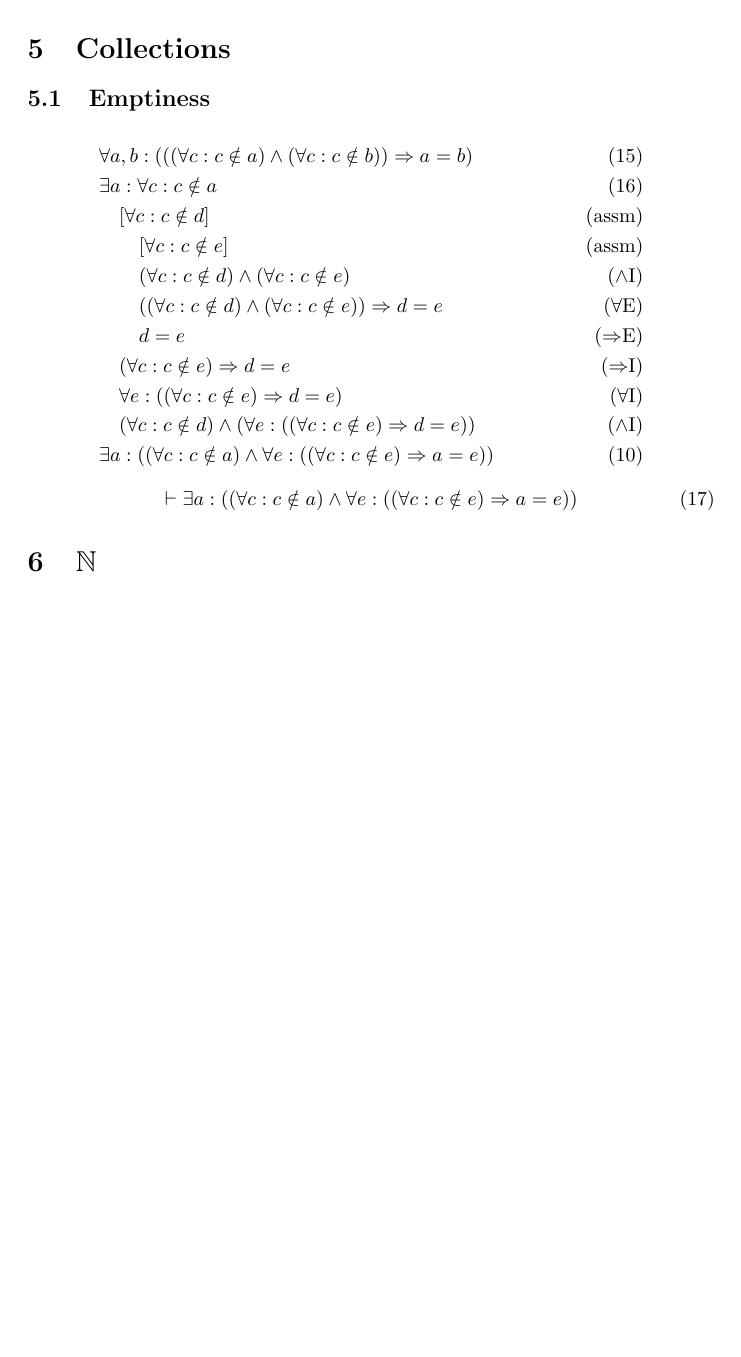
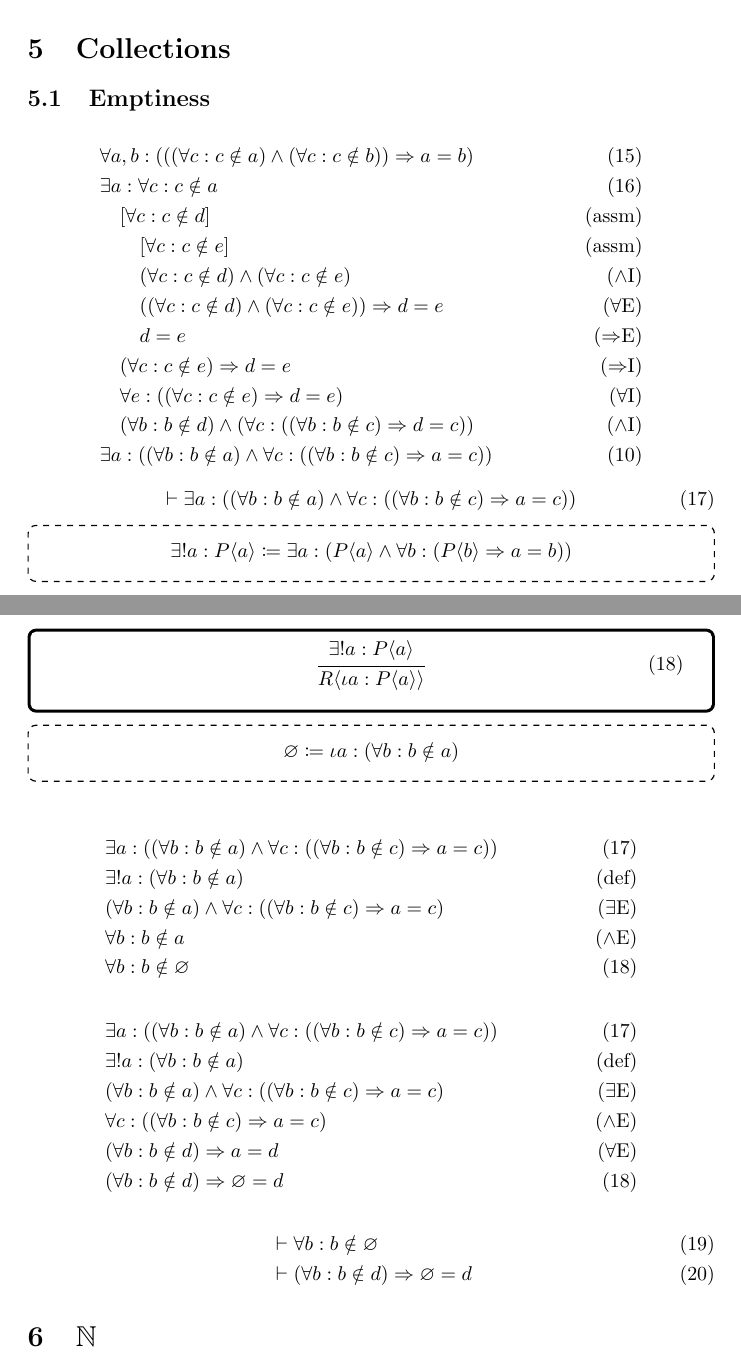
Before and after one commit to UndeadScythes/universe, a LaTeX document (main.tex, which reads sections/sets.tex): part of page 15 of 15 before the commit and two parts of pages 15 and 16 of 16 after it, the two joined at a grey line, cut so that both start at the same text, the shorter picture padded with empty space. Compiled offline with pdfLaTeX.

Commit message:
just before iota changes

```diff
--- a/sections/sets.tex
+++ b/sections/sets.tex
@@ -13,10 +13,45 @@
     \byrule[2]{d = e}{\ref{rule:conditional-elimination}}\\
     \byrule[1]{(\forall c: c \notin e) \implies d = e}{\ref{rule:conditional-introduction}}\\
     \byrule[1]{\forall e: ((\forall c: c \notin e) \implies d = e)}{\ref{rule:universal-introduction}}\\
-    \byrule[1]{(\forall c: c \notin d) \wedge (\forall e: ((\forall c: c \notin e) \implies d = e))}{\ref{rule:conjunction-introduction}}\\
-    \byrule{\exists a: ((\forall c: c \notin a) \wedge \forall e: ((\forall c: c \notin e) \implies a = e))}{\ref{rule:existential-monotonicity}}
+    \byrule[1]{(\forall b: b \notin d) \wedge (\forall c: ((\forall b: b \notin c) \implies d = c))}{\ref{rule:conjunction-introduction}}\\
+    \byrule{\exists a: ((\forall b: b \notin a) \wedge \forall c: ((\forall b: b \notin c) \implies a = c))}{\ref{rule:existential-monotonicity}}
 \end{align*}
 \begin{equation}
-    \vdash \exists a: ((\forall c: c \notin a) \wedge \forall e: ((\forall c: c \notin e) \implies a = e))
+    \vdash \exists a: ((\forall b: b \notin a) \wedge \forall c: ((\forall b: b \notin c) \implies a = c))
     \label{rule:empty-set-unique}
 \end{equation}
+
+\begin{notation}
+    \[\exists! a: P\bound{a} \coloneqq \exists a: (P\bound{a} \wedge \forall b: (P\bound{b} \implies a = b))\]
+\end{notation}
+
+\begin{foundation}
+    \begin{equation}
+        \inferrule{\exists! a: P\bound{a}}{R\bound{\iota a: P\bound{a}}}
+        \label{rule:iota-introduction}
+    \end{equation}%exists! P(a) > forall b (b = (ia P(a)) <=> P(b)) ---- then derive THIS rule from it along with eists! a:P(a) // [P(b)] ... R(b) > R(ia:P(a)) ---- then use those to just create the extra-level-wizardry below
+\end{foundation}
+
+\begin{notation}
+    \[\varnothing \coloneqq \iota a: (\forall b: b \notin a)\]
+\end{notation}
+
+\begin{align*}
+    \byrule{\exists a: ((\forall b: b \notin a) \wedge \forall c: ((\forall b: b \notin c) \implies a = c))}{\ref{rule:empty-set-unique}}\\
+    \bydefinition{\exists! a: (\forall b: b \notin a)}\\
+    \byrule{(\forall b: b \notin a) \wedge \forall c: ((\forall b: b \notin c) \implies a = c)}{\ref{rule:existential-elimination}}\\
+    \byrule{\forall b: b \notin a}{\ref{rule:conjunction-elimination}}\\
+    \byrule{\forall b: b \notin \varnothing}{\ref{rule:iota-introduction}}
+\end{align*}
+\begin{align*}
+    \byrule{\exists a: ((\forall b: b \notin a) \wedge \forall c: ((\forall b: b \notin c) \implies a = c))}{\ref{rule:empty-set-unique}}\\
+    \bydefinition{\exists! a: (\forall b: b \notin a)}\\
+    \byrule{(\forall b: b \notin a) \wedge \forall c: ((\forall b: b \notin c) \implies a = c)}{\ref{rule:existential-elimination}}\\
+    \byrule{\forall c: ((\forall b: b \notin c) \implies a = c)}{\ref{rule:conjunction-elimination}}\\
+    \byrule{(\forall b: b \notin d) \implies a = d}{\ref{rule:universal-elimination}}\\
+    \byrule{(\forall b: b \notin d) \implies \varnothing = d}{\ref{rule:iota-introduction}}
+\end{align*}
+\begin{align}
+    &\vdash \forall b: b \notin \varnothing \label{rule:empty-set}\\
+    &\vdash (\forall b: b \notin d) \implies \varnothing = d \label{rule:empty-set}
+\end{align}
```
